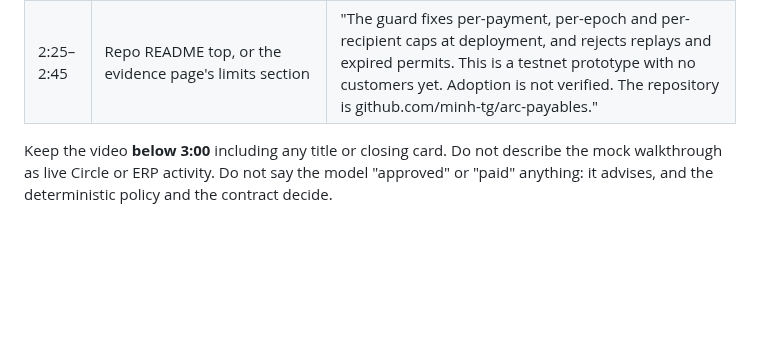
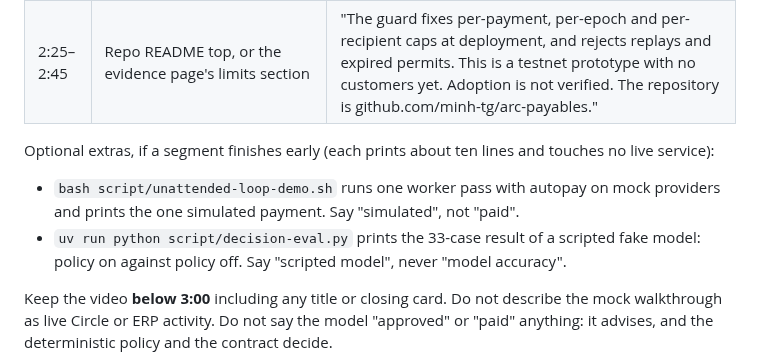
Before and after one commit to minh-tg/arc-payables, a Markdown page: docs/demo-recording.md, the part around the change. Rendered like a GitHub page; blank space fills up the shorter version.

Commit message:
docs(demo): list the optional terminal demos for the recording

```diff
--- a/docs/demo-recording.md
+++ b/docs/demo-recording.md
@@ -25,6 +25,11 @@ Do not run the live-model script while recording. It takes about 35 seconds and
 | 1:50–2:25 | Browser: explorer page for the settlement transaction, then the `PaymentExecuted` and USDC `Transfer` events; then the evidence page's ERPNext table | "Separately, one 0.01 test-USDC payment went through the guard contract on Arc Testnet from a Circle smart-contract wallet. The explorer shows the guard's event and the matching transfer. An ERPNext sandbox Payment Entry carries the same transaction hash. The application's own audit record for that run is missing, and the evidence page says so." |
 | 2:25–2:45 | Repo README top, or the evidence page's limits section | "The guard fixes per-payment, per-epoch and per-recipient caps at deployment, and rejects replays and expired permits. This is a testnet prototype with no customers yet. Adoption is not verified. The repository is github.com/minh-tg/arc-payables." |
 
+Optional extras, if a segment finishes early (each prints about ten lines and touches no live service):
+
+- `bash script/unattended-loop-demo.sh` runs one worker pass with autopay on mock providers and prints the one simulated payment. Say "simulated", not "paid".
+- `uv run python script/decision-eval.py` prints the 33-case result of a scripted fake model: policy on against policy off. Say "scripted model", never "model accuracy".
+
 Keep the video **below 3:00** including any title or closing card. Do not describe the mock
 walkthrough as live Circle or ERP activity. Do not say the model "approved" or "paid" anything:
 it advises, and the deterministic policy and the contract decide.
```
